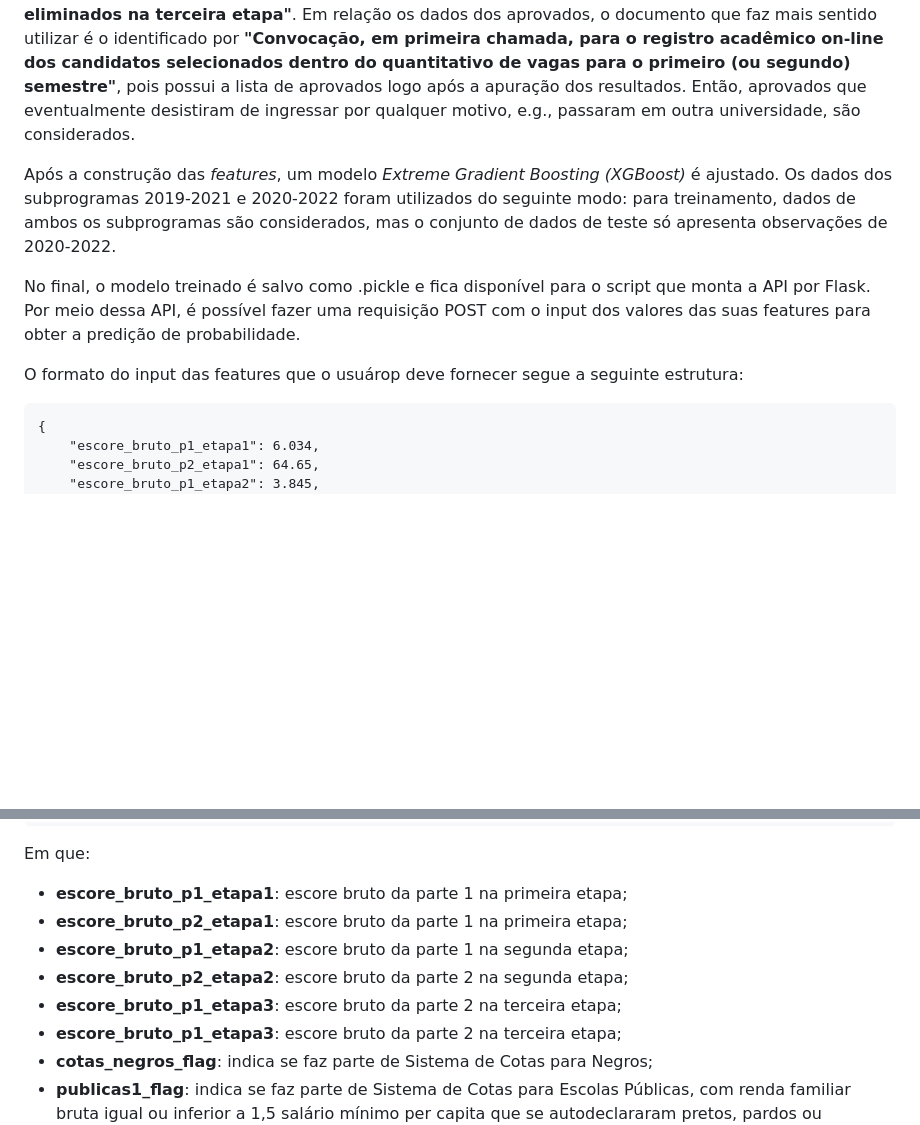
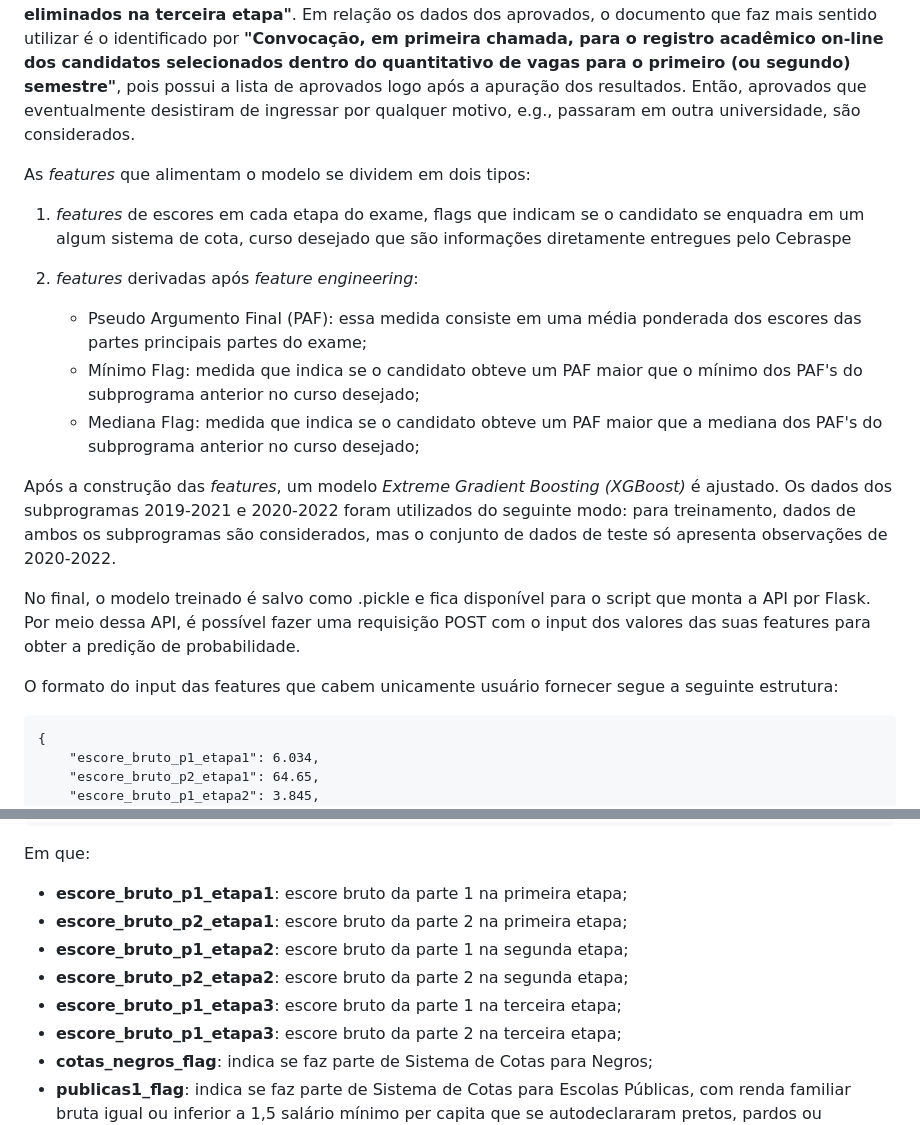
Before and after one commit to brunoxz10/exam-pas, a Markdown page: README.md, 2 parts joined by grey strips. Rendered like a GitHub page; blank space fills up the shorter version.

````diff
--- a/README.md
+++ b/README.md
@@ -6,11 +6,19 @@ Este é o repositório do projeto **Exame PAS**. É uma ferramenta - destinada a
 
 Os dados estão originalmente presentes em *https://www.cebraspe.org.br/pas/subprogramas*, todos em formato .pdf e foram tratados por expressões regulares. Pelo site citado, é possível obter os resultados em cada etapa por meio dos documentos com o título **"Resultado final nos itens do tipo D, o resultado final na prova de redação em Língua Portuguesa e o resultado final dos candidatos não eliminados na terceira etapa"**. Em relação os dados dos aprovados, o documento que faz mais sentido utilizar é o identificado por **"Convocação, em primeira chamada, para o registro acadêmico on-line dos candidatos selecionados dentro do quantitativo de vagas para o primeiro (ou segundo) semestre"**, pois possui a lista de aprovados logo após a apuração dos resultados. Então, aprovados que eventualmente desistiram de ingressar por qualquer motivo, e.g., passaram em outra universidade, são considerados.
 
+As *features* que alimentam o modelo se dividem em dois tipos:
+1. *features* de escores em cada etapa do exame, flags que indicam se o candidato se enquadra em um algum sistema de cota, curso desejado que são informações diretamente entregues pelo Cebraspe
+
+2. *features* derivadas após *feature engineering*:
+    * Pseudo Argumento Final (PAF): essa medida consiste em uma média ponderada dos escores das partes principais partes do exame;
+    * Mínimo Flag: medida que indica se o candidato obteve um PAF maior que o mínimo dos PAF's do subprograma anterior no curso desejado;
+    * Mediana Flag: medida que indica se o candidato obteve um PAF maior que a mediana dos PAF's do subprograma anterior no curso desejado;
+
 Após a construção das *features*, um modelo *Extreme Gradient Boosting (XGBoost)* é ajustado. Os dados dos subprogramas 2019-2021 e 2020-2022 foram utilizados do seguinte modo: para treinamento, dados de ambos os subprogramas são considerados, mas o conjunto de dados de teste só apresenta observações de 2020-2022.
 
 No final, o modelo treinado é salvo como .pickle e fica disponível para o script que monta a API por Flask. Por meio dessa API, é possível fazer uma requisição POST com o input dos valores das suas features para obter a predição de probabilidade.
 
-O formato do input das features que o usuárop deve fornecer segue a seguinte estrutura:
+O formato do input das features que cabem unicamente usuário fornecer segue a seguinte estrutura:
 
 ```
 {
@@ -35,10 +43,10 @@ O formato do input das features que o usuárop deve fornecer segue a seguinte es
 
 Em que:
 * **escore_bruto_p1_etapa1**: escore bruto da parte 1 na primeira etapa;
-* **escore_bruto_p2_etapa1**: escore bruto da parte 1 na primeira etapa;
+* **escore_bruto_p2_etapa1**: escore bruto da parte 2 na primeira etapa;
 * **escore_bruto_p1_etapa2**: escore bruto da parte 1 na segunda etapa;
 * **escore_bruto_p2_etapa2**: escore bruto da parte 2 na segunda etapa;
-* **escore_bruto_p1_etapa3**: escore bruto da parte 2 na terceira etapa;
+* **escore_bruto_p1_etapa3**: escore bruto da parte 1 na terceira etapa;
 * **escore_bruto_p1_etapa3**: escore bruto da parte 2 na terceira etapa;
 * **cotas_negros_flag**: indica se faz parte de Sistema de Cotas para Negros;
 * **publicas1_flag**: indica se faz parte de Sistema de Cotas para Escolas Públicas, com renda familiar bruta igual ou inferior a 1,5 salário mínimo per capita que se autodeclararam pretos, pardos ou indígenas;
````
